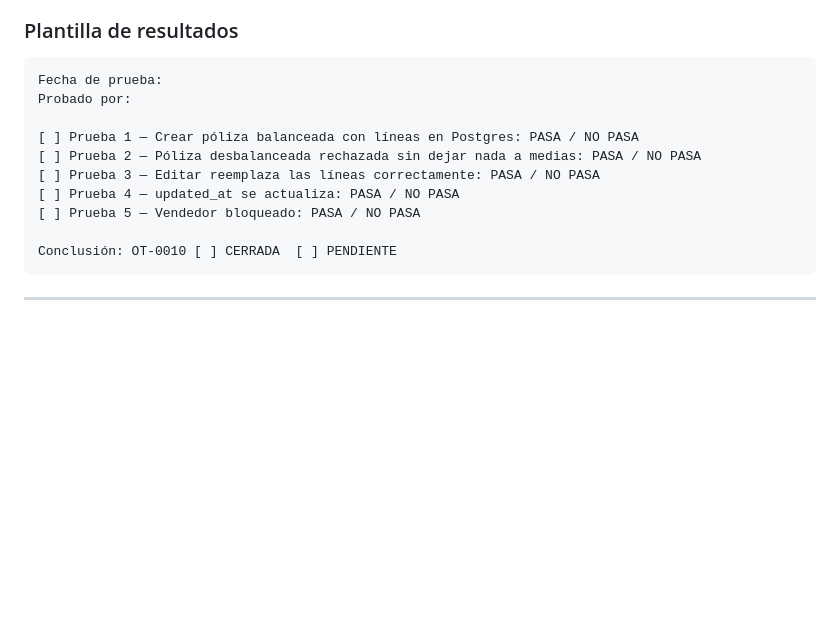
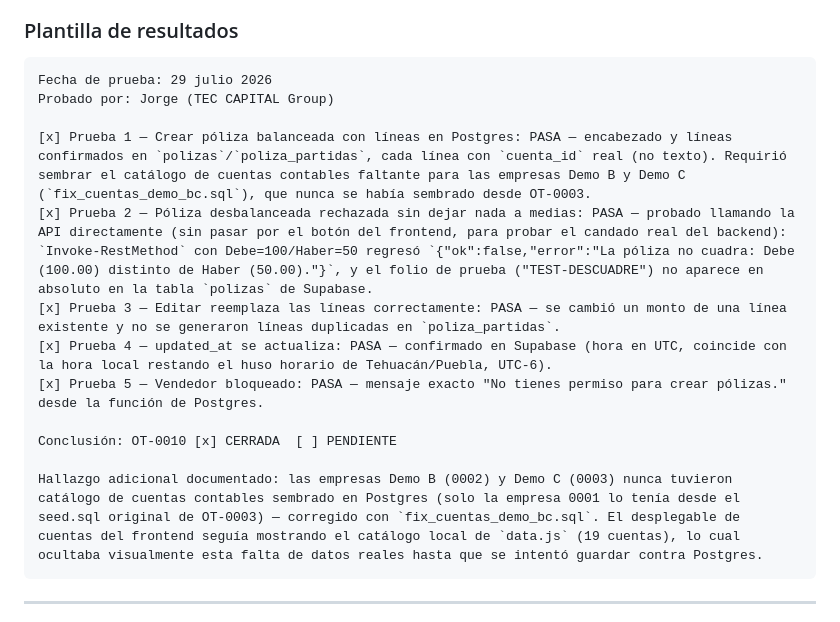
Before and after one commit to teccapitalweb/contateck-platform, a Markdown page: docs/work-orders/OT-0010-Poliza-Partidas.md, the part around the change. Drawn GitHub-style; blank space fills up the shorter version.

Commit message:
OT-0010: documento final con 5/5 pruebas

````diff
--- a/docs/work-orders/OT-0010-Poliza-Partidas.md
+++ b/docs/work-orders/OT-0010-Poliza-Partidas.md
@@ -58,16 +58,18 @@ Esto es más fuerte que validar solo en el navegador o solo en Express — ni si
 ### Plantilla de resultados
 
 ```
-Fecha de prueba:
-Probado por:
+Fecha de prueba: 29 julio 2026
+Probado por: Jorge (TEC CAPITAL Group)
 
-[ ] Prueba 1 — Crear póliza balanceada con líneas en Postgres: PASA / NO PASA
-[ ] Prueba 2 — Póliza desbalanceada rechazada sin dejar nada a medias: PASA / NO PASA
-[ ] Prueba 3 — Editar reemplaza las líneas correctamente: PASA / NO PASA
-[ ] Prueba 4 — updated_at se actualiza: PASA / NO PASA
-[ ] Prueba 5 — Vendedor bloqueado: PASA / NO PASA
+[x] Prueba 1 — Crear póliza balanceada con líneas en Postgres: PASA — encabezado y líneas confirmados en `polizas`/`poliza_partidas`, cada línea con `cuenta_id` real (no texto). Requirió sembrar el catálogo de cuentas contables faltante para las empresas Demo B y Demo C (`fix_cuentas_demo_bc.sql`), que nunca se había sembrado desde OT-0003.
+[x] Prueba 2 — Póliza desbalanceada rechazada sin dejar nada a medias: PASA — probado llamando la API directamente (sin pasar por el botón del frontend, para probar el candado real del backend): `Invoke-RestMethod` con Debe=100/Haber=50 regresó `{"ok":false,"error":"La póliza no cuadra: Debe (100.00) distinto de Haber (50.00)."}`, y el folio de prueba ("TEST-DESCUADRE") no aparece en absoluto en la tabla `polizas` de Supabase.
+[x] Prueba 3 — Editar reemplaza las líneas correctamente: PASA — se cambió un monto de una línea existente y no se generaron líneas duplicadas en `poliza_partidas`.
+[x] Prueba 4 — updated_at se actualiza: PASA — confirmado en Supabase (hora en UTC, coincide con la hora local restando el huso horario de Tehuacán/Puebla, UTC-6).
+[x] Prueba 5 — Vendedor bloqueado: PASA — mensaje exacto "No tienes permiso para crear pólizas." desde la función de Postgres.
 
-Conclusión: OT-0010 [ ] CERRADA  [ ] PENDIENTE
+Conclusión: OT-0010 [x] CERRADA  [ ] PENDIENTE
+
+Hallazgo adicional documentado: las empresas Demo B (0002) y Demo C (0003) nunca tuvieron catálogo de cuentas contables sembrado en Postgres (solo la empresa 0001 lo tenía desde el seed.sql original de OT-0003) — corregido con `fix_cuentas_demo_bc.sql`. El desplegable de cuentas del frontend seguía mostrando el catálogo local de `data.js` (19 cuentas), lo cual ocultaba visualmente esta falta de datos reales hasta que se intentó guardar contra Postgres.
 ```
 
 ---
````
